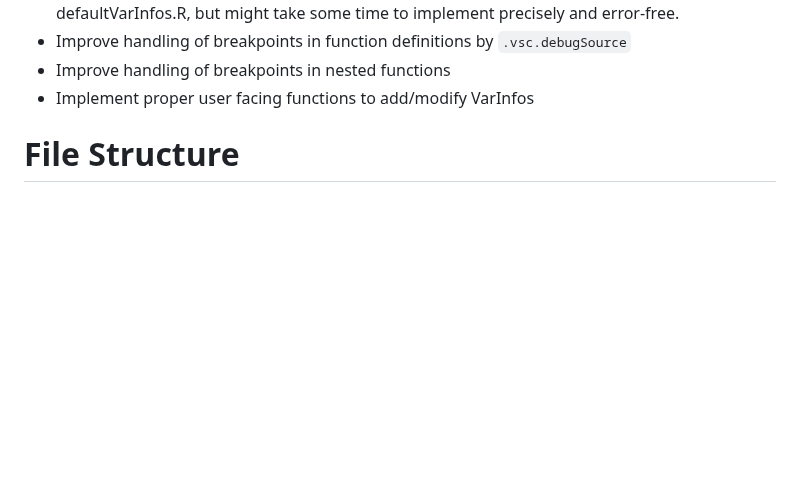
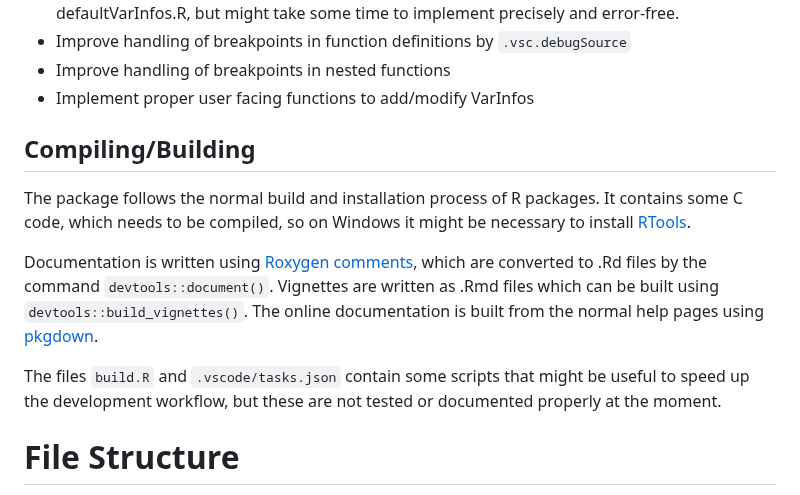
Before and after one commit to ManuelHentschel/vscDebugger, a Markdown page: CONTRIBUTING.md, the part around the change. Drawn GitHub-style; blank space fills up the shorter version.

Commit message:
Update compile/build documentation

```diff
--- a/CONTRIBUTING.md
+++ b/CONTRIBUTING.md
@@ -15,6 +15,22 @@ This is rather simple to integrate in defaultVarInfos.R, but might take some tim
 * Improve handling of breakpoints in nested functions
 * Implement proper user facing functions to add/modify VarInfos
 
+
+## Compiling/Building
+
+The package follows the normal build and installation process of R packages.
+It contains some C code, which needs to be compiled,
+so on Windows it might be necessary to install
+[RTools](https://cran.r-project.org/bin/windows/Rtools/).
+
+Documentation is written using [Roxygen comments](https://roxygen2.r-lib.org/),
+which are converted to .Rd files by the command `devtools::document()`.
+Vignettes are written as .Rmd files which can be built using `devtools::build_vignettes()`.
+The online documentation is built from the normal help pages using [pkgdown](https://pkgdown.r-lib.org/).
+
+The files `build.R` and `.vscode/tasks.json` contain some scripts that might be useful
+to speed up the development workflow, but these are not tested or documented properly
+at the moment.
 
 # File Structure
 
```
